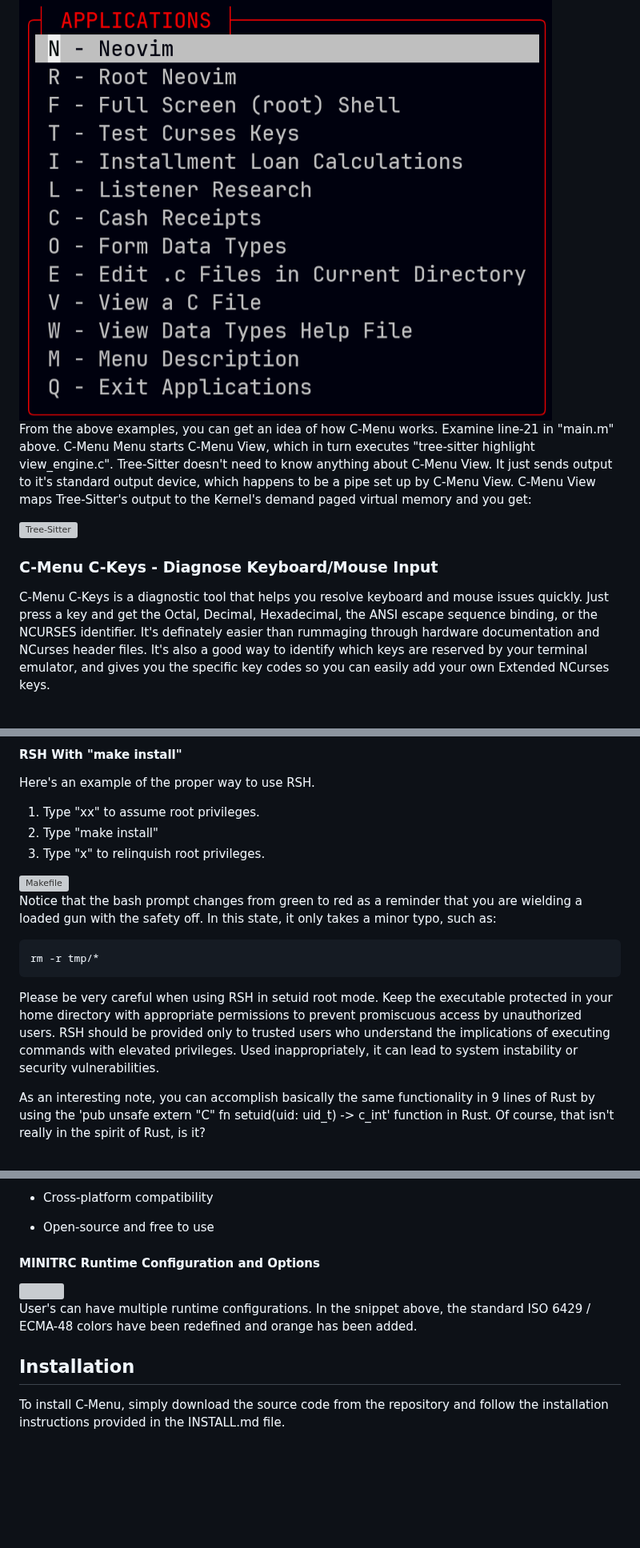
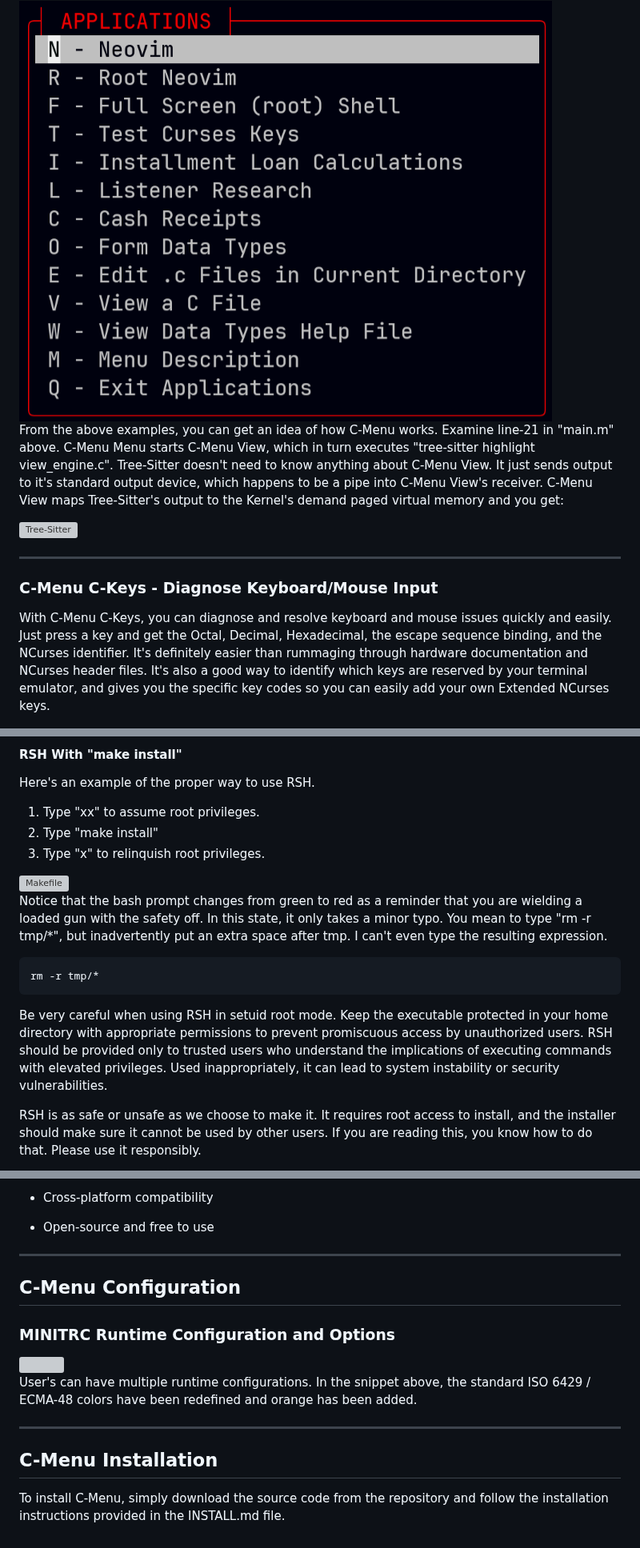
Before and after one commit to BillWaller/C-Menu, a Markdown page: README.md, 3 parts joined by grey strips. Shown at 80% size. GitHub-like rendering; blank space fills up the shorter version; grey boxes are pictures that could not be loaded.

````diff
--- a/README.md
+++ b/README.md
@@ -21,13 +21,15 @@ C-Menu reads a simple description file like the one above and displays a menu to
 
 <img src="screenshots/applications_menu.png" alt="Curses Keys" title="Sample Menu" />
 
-From the above examples, you can get an idea of how C-Menu works. Examine line-21 in "main.m" above. C-Menu Menu starts C-Menu View, which in turn executes "tree-sitter highlight view_engine.c". Tree-Sitter doesn't need to know anything about C-Menu View. It just sends output to it's standard output device, which happens to be a pipe set up by C-Menu View. C-Menu View maps Tree-Sitter's output to the Kernel's demand paged virtual memory and you get:
+From the above examples, you can get an idea of how C-Menu works. Examine line-21 in "main.m" above. C-Menu Menu starts C-Menu View, which in turn executes "tree-sitter highlight view_engine.c". Tree-Sitter doesn't need to know anything about C-Menu View. It just sends output to it's standard output device, which happens to be a pipe into C-Menu View's receiver. C-Menu View maps Tree-Sitter's output to the Kernel's demand paged virtual memory and you get:
 
 <img src="screenshots/tree-sitter.png" alt="Tree-Sitter" title="Tree Sitter" />
 
+---
+
 ### C-Menu C-Keys - Diagnose Keyboard/Mouse Input
 
-C-Menu C-Keys is a diagnostic tool that helps you resolve keyboard and mouse issues quickly. Just press a key and get the Octal, Decimal, Hexadecimal, the ANSI escape sequence binding, or the NCURSES identifier. It's definately easier than rummaging through hardware documentation and NCurses header files. It's also a good way to identify which keys are reserved by your terminal emulator, and gives you the specific key codes so you can easily add your own Extended NCurses keys.
+With C-Menu C-Keys, you can diagnose and resolve keyboard and mouse issues quickly and easily. Just press a key and get the Octal, Decimal, Hexadecimal, the escape sequence binding, and the NCurses identifier. It's definitely easier than rummaging through hardware documentation and NCurses header files. It's also a good way to identify which keys are reserved by your terminal emulator, and gives you the specific key codes so you can easily add your own Extended NCurses keys.
 
 <img src="screenshots/extended-keys.png" alt="Extended Keys" title="Extended Keys" />
 
@@ -262,18 +260,13 @@ Here's an example of the proper way to use RSH.
 
 <img src="screenshots/Makefile-out.png" alt="Makefile" title="RSH with make install" />
 
-Notice that the bash prompt changes from green to red as a reminder that you are wielding a loaded gun with the safety off. In this state, it only takes a minor typo, such as:
+Notice that the bash prompt changes from green to red as a reminder that you are wielding a loaded gun with the safety off. In this state, it only takes a minor typo. You mean to type "rm -r tmp/\*", but inadvertently put an extra space after tmp. I can't even type the resulting expression.
 
 ```
 rm -r tmp/*
 ```
 
-Please be very careful when using RSH in setuid root mode. Keep the
-executable protected in your home directory with appropriate permissions
-to prevent promiscuous access by unauthorized users. RSH should be provided
-only to trusted users who understand the implications of executing commands
-with elevated privileges. Used inappropriately, it can lead to system
-instability or security vulnerabilities.
+Be very careful when using RSH in setuid root mode. Keep the executable protected in your home directory with appropriate permissions to prevent promiscuous access by unauthorized users. RSH should be provided only to trusted users who understand the implications of executing commands with elevated privileges. Used inappropriately, it can lead to system instability or security vulnerabilities.
 
-As an interesting note, you can accomplish basically the same functionality in 9 lines of Rust by using the 'pub unsafe extern "C" fn setuid(uid: uid_t) -> c_int' function in Rust. Of course, that isn't really in the spirit of Rust, is it?
+RSH is as safe or unsafe as we choose to make it. It requires root access to install, and the installer should make sure it cannot be used by other users. If you are reading this, you know how to do that. Please use it responsibly.
 
@@ -305,7 +298,11 @@ As an interesting note, you can accomplish basically the same functionality in 9
 
 - Open-source and free to use
 
-#### MINITRC Runtime Configuration and Options
+---
+
+## C-Menu Configuration
+
+### MINITRC Runtime Configuration and Options
 
 <img src="screenshots/minitrc.png" />
 
@@ -313,6 +310,8 @@ User's can have multiple runtime configurations. In the snippet above, the
 standard ISO 6429 / ECMA-48 colors have been redefined and orange has been
 added.
 
-## Installation
+---
+
+## C-Menu Installation
 
 To install C-Menu, simply download the source code from the repository and follow the installation instructions provided in the INSTALL.md file.
````
Also changed, not shown: other parts of README.md (+28 -32 lines).
